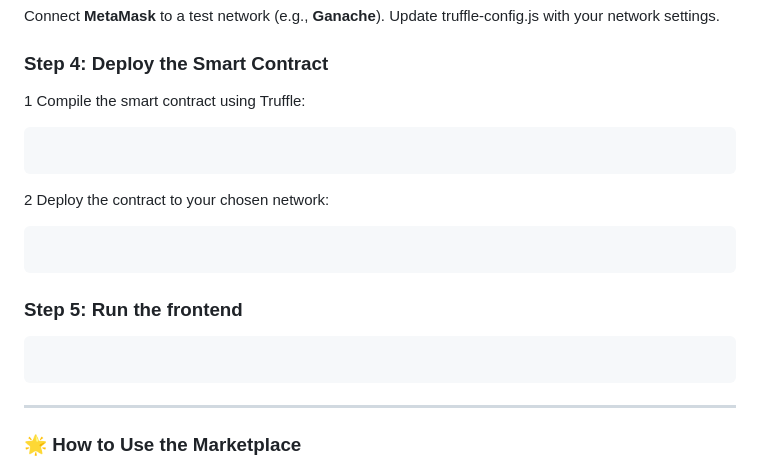
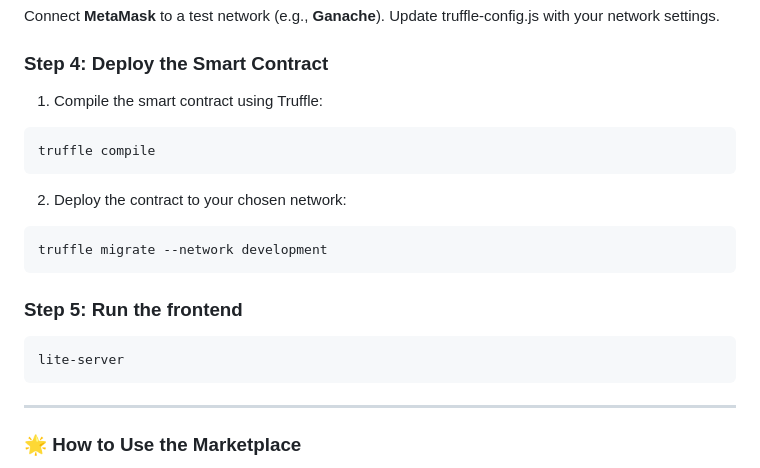
Before and after one commit to Kuvernoori/AI, a Markdown page: Readme.md, the part around the change. Rendered like a GitHub page.

````diff
--- a/Readme.md
+++ b/Readme.md
@@ -70,14 +70,17 @@ Connect **MetaMask** to a test network (e.g., **Ganache**).
 Update truffle-config.js with your network settings.
 
 ### Step 4: Deploy the Smart Contract
-1 Compile the smart contract using Truffle:
-```truffle compile
+1. Compile the smart contract using Truffle:
 ```
-2 Deploy the contract to your chosen network:
-```truffle migrate --network development
+truffle compile
+```
+2. Deploy the contract to your chosen network:
+```
+truffle migrate --network development
 ```
 ### Step 5: Run the frontend
-```lite-server
+```
+lite-server
 ```
 ---
 
````
